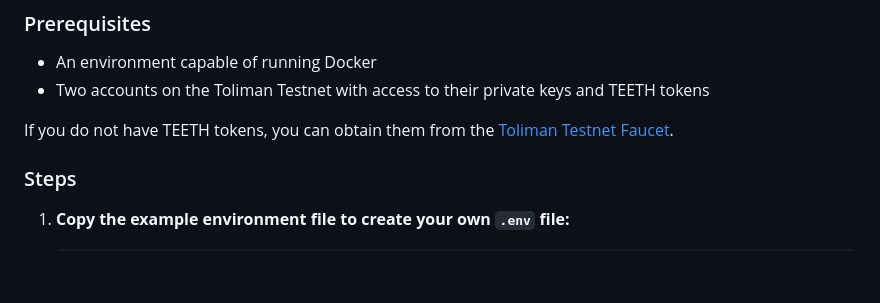
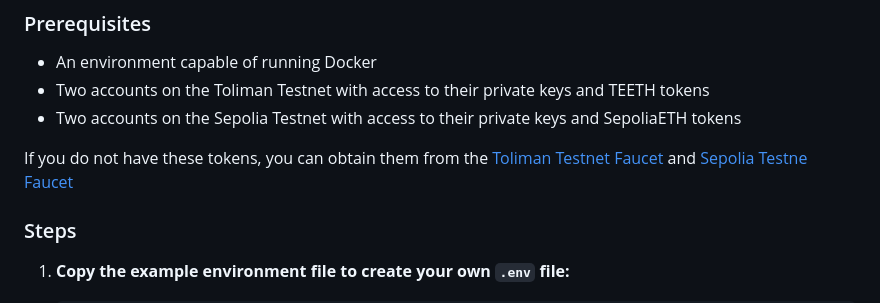
Before and after one commit to mycel-labs/astraeus, a Markdown page: README.md, the part around the change. Drawn GitHub-style; blank space fills up the shorter version.

Commit message:
update prerequisites about sepolia accounts

```diff
--- a/README.md
+++ b/README.md
@@ -37,8 +37,9 @@ This guide will help you set up the Astraeus API server on the Suave Toliman Tes
 
 - An environment capable of running Docker
 - Two accounts on the Toliman Testnet with access to their private keys and TEETH tokens
+- Two accounts on the Sepolia Testnet with access to their private keys and SepoliaETH tokens
 
-If you do not have TEETH tokens, you can obtain them from the [Toliman Testnet Faucet](https://faucet.toliman.suave.flashbots.net/).
+If you do not have these tokens, you can obtain them from the [Toliman Testnet Faucet](https://faucet.toliman.suave.flashbots.net/) and [Sepolia Testne Faucet](https://www.alchemy.com/faucets/ethereum-sepolia)
 
 ### Steps
 
```
